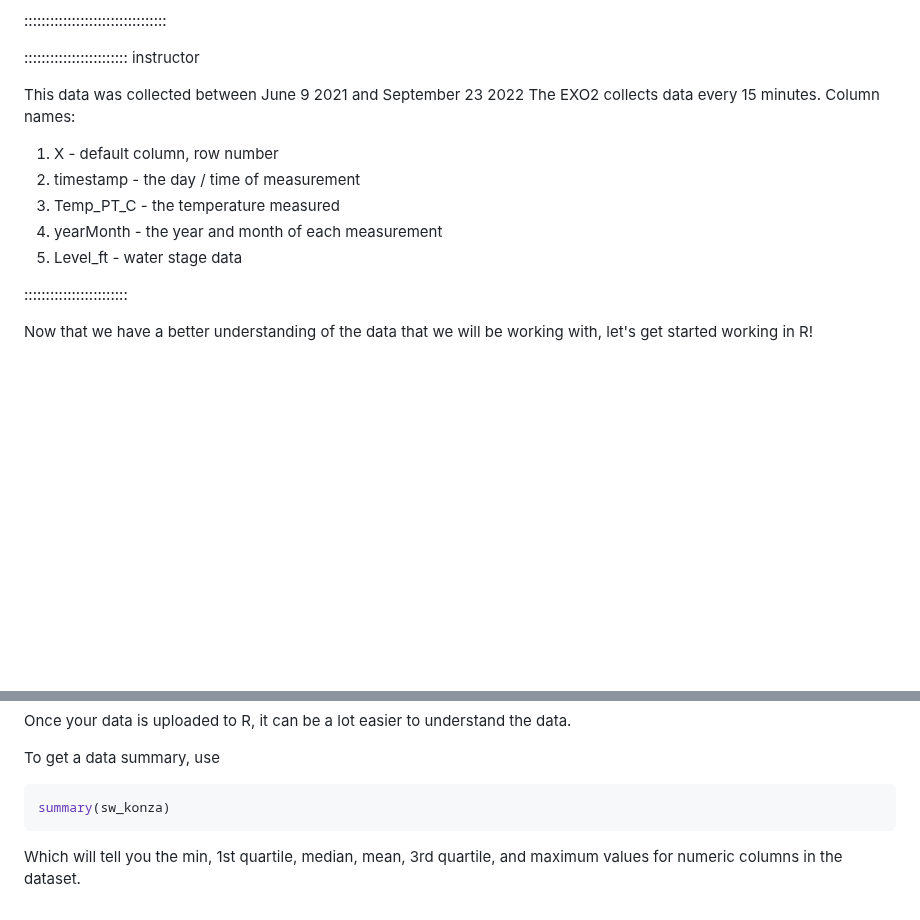
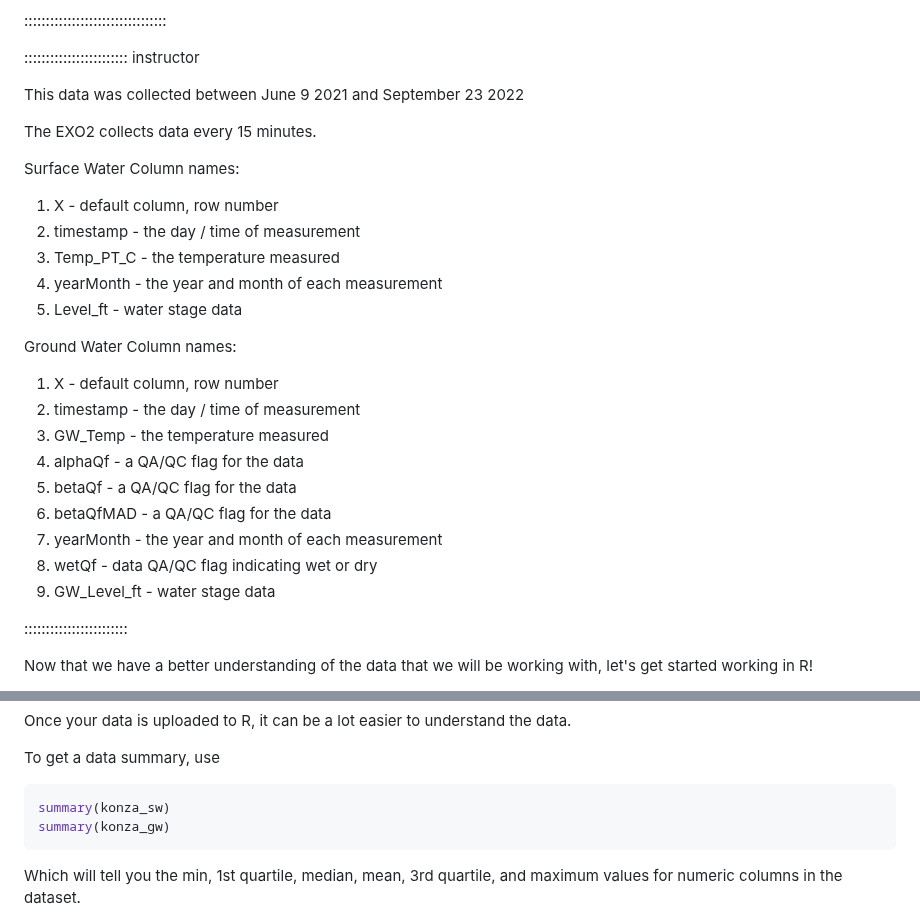
Before and after one commit to AIMS-Project/timeseries_in_R, a Markdown page: episodes/site_and_terms.md, 2 parts joined by grey strips. GitHub-like rendering; blank space fills up the shorter version.

Commit message:
Update site_and_terms.md
added more information, tried to include a picture

````diff
--- a/episodes/site_and_terms.md
+++ b/episodes/site_and_terms.md
@@ -264,13 +263,26 @@ Do you have guesses as to what the columns mean?
 :::::::::::::::::::::::: instructor
 
 This data was collected between June 9 2021 and September 23 2022
+
 The EXO2 collects data every 15 minutes.
-Column names:
+
+Surface Water Column names:
 1. X - default column, row number
 2. timestamp - the day / time of measurement
 3. Temp_PT_C - the temperature measured
 4. yearMonth - the year and month of each measurement
 5. Level_ft - water stage data
+
+Ground Water Column names:
+1. X - default column, row number
+2. timestamp - the day / time of measurement
+3. GW_Temp - the temperature measured
+4. alphaQf - a QA/QC flag for the data
+5. betaQf - a QA/QC flag for the data
+6. betaQfMAD - a QA/QC flag for the data
+7. yearMonth - the year and month of each measurement
+8. wetQf - data QA/QC flag indicating wet or dry
+9. GW_Level_ft - water stage data
 
 ::::::::::::::::::::::::
 
@@ -299,7 +311,8 @@ Once your data is uploaded to R, it can be a lot easier to understand the data.
 To get a data summary, use
 
 ```r
-summary(sw_konza)
+summary(konza_sw)
+summary(konza_gw)
 ```
 
 Which will tell you the min, 1st quartile, median, mean, 3rd quartile, and maximum values
````
Also changed, not shown: other parts of episodes/site_and_terms.md (+1 -2 lines).
